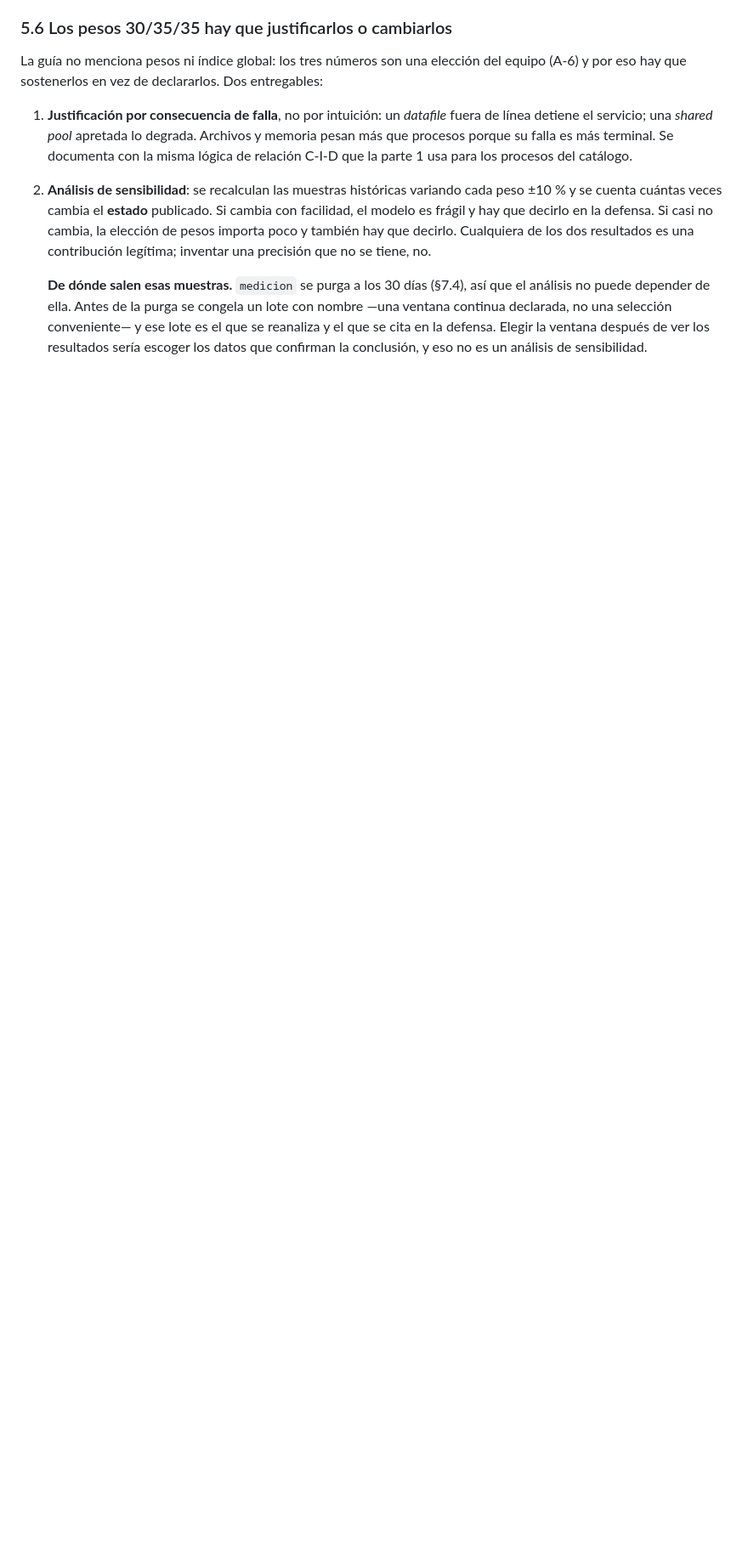
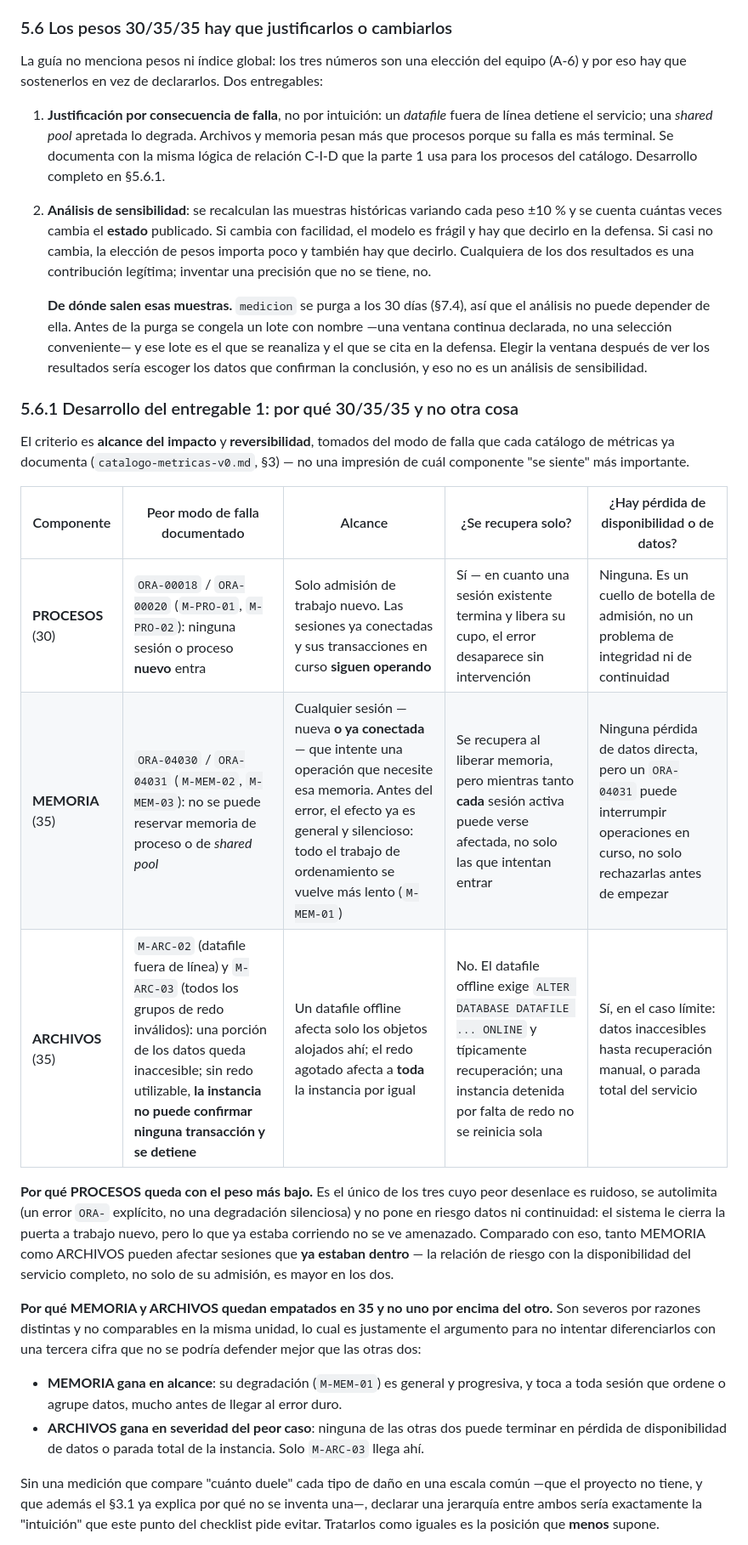
Before and after one commit to FSPABLO/becajo-php-mvc, a Markdown page: documentacion/Parte II/EIF402_Monitor_de_Salud_parte_2.md, the part around one of its changes. Shown at 85% size. Rendered like a GitHub page; blank space fills up the shorter version.

Commit message:
F1: justificar los pesos 30/35/35 por consecuencia de falla
Desarrolla el entregable 1 del §5.6 (que hasta ahora era solo una promesa de
una línea) en una nueva §5.6.1. Compara PROCESOS/MEMORIA/ARCHIVOS por alcance
del impacto y reversibilidad, usando el modo de falla que cada ficha del
catálogo ya documenta (ORA-00018/00020 para procesos, ORA-04030/04031 para
memoria, datafile offline y redo agotado para archivos) en vez de una
impresión subjetiva de importancia.

Procesos queda con el peso más bajo porque su peor caso es autolimitado y no
toca datos. Memoria y archivos quedan empatados en 35 a propósito: son severos
en dimensiones distintas (alcance frente a irreversibilidad) y no hay una
escala común para desempatarlos sin inventar una tercera cifra — que es
exactamente la 'intuición' que este punto pide evitar.

Actualiza también la entrada A-6 del Anexo A para reflejar el argumento y
apuntar a §5.6.1 en vez de §5.6.

Checklist del Estudiante 1 (F1), punto 'Justificar los pesos 30/35/35 por
consecuencia de falla, no por intuición'.

```diff
--- a/documentacion/Parte II/EIF402_Monitor_de_Salud_parte_2.md
+++ b/documentacion/Parte II/EIF402_Monitor_de_Salud_parte_2.md
@@ -599,7 +599,7 @@ equipo (A-6) y por eso hay que sostenerlos en vez de declararlos. Dos entregable
    fuera de línea detiene el servicio; una *shared pool* apretada lo degrada.
    Archivos y memoria pesan más que procesos porque su falla es más terminal.
    Se documenta con la misma lógica de relación C-I-D que la parte 1 usa para los
-   procesos del catálogo.
+   procesos del catálogo. Desarrollo completo en §5.6.1.
 2. **Análisis de sensibilidad**: se recalculan las muestras históricas variando
    cada peso ±10 % y se cuenta cuántas veces cambia el **estado** publicado. Si
    cambia con facilidad, el modelo es frágil y hay que decirlo en la defensa. Si
@@ -613,3 +613,42 @@ equipo (A-6) y por eso hay que sostenerlos en vez de declararlos. Dos entregable
    lote es el que se reanaliza y el que se cita en la defensa. Elegir la ventana
    después de ver los resultados sería escoger los datos que confirman la
    conclusión, y eso no es un análisis de sensibilidad.
+
+### 5.6.1 Desarrollo del entregable 1: por qué 30/35/35 y no otra cosa
+
+El criterio es **alcance del impacto** y **reversibilidad**, tomados del modo de
+falla que cada catálogo de métricas ya documenta (`catalogo-metricas-v0.md`,
+§3) — no una impresión de cuál componente "se siente" más importante.
+
+| Componente | Peor modo de falla documentado | Alcance | ¿Se recupera solo? | ¿Hay pérdida de disponibilidad o de datos? |
+|---|---|---|---|---|
+| **PROCESOS** (30) | `ORA-00018` / `ORA-00020` (`M-PRO-01`, `M-PRO-02`): ninguna sesión o proceso **nuevo** entra | Solo admisión de trabajo nuevo. Las sesiones ya conectadas y sus transacciones en curso **siguen operando** | Sí — en cuanto una sesión existente termina y libera su cupo, el error desaparece sin intervención | Ninguna. Es un cuello de botella de admisión, no un problema de integridad ni de continuidad |
+| **MEMORIA** (35) | `ORA-04030` / `ORA-04031` (`M-MEM-02`, `M-MEM-03`): no se puede reservar memoria de proceso o de *shared pool* | Cualquier sesión —nueva **o ya conectada**— que intente una operación que necesite esa memoria. Antes del error, el efecto ya es general y silencioso: todo el trabajo de ordenamiento se vuelve más lento (`M-MEM-01`) | Se recupera al liberar memoria, pero mientras tanto **cada** sesión activa puede verse afectada, no solo las que intentan entrar | Ninguna pérdida de datos directa, pero un `ORA-04031` puede interrumpir operaciones en curso, no solo rechazarlas antes de empezar |
+| **ARCHIVOS** (35) | `M-ARC-02` (datafile fuera de línea) y `M-ARC-03` (todos los grupos de redo inválidos): una porción de los datos queda inaccesible; sin redo utilizable, **la instancia no puede confirmar ninguna transacción y se detiene** | Un datafile offline afecta solo los objetos alojados ahí; el redo agotado afecta a **toda** la instancia por igual | No. El datafile offline exige `ALTER DATABASE DATAFILE ... ONLINE` y típicamente recuperación; una instancia detenida por falta de redo no se reinicia sola | Sí, en el caso límite: datos inaccesibles hasta recuperación manual, o parada total del servicio |
+
+**Por qué PROCESOS queda con el peso más bajo.** Es el único de los tres cuyo
+peor desenlace es ruidoso, se autolimita (un error `ORA-` explícito, no una
+degradación silenciosa) y no pone en riesgo datos ni continuidad: el sistema le
+cierra la puerta a trabajo nuevo, pero lo que ya estaba corriendo no se ve
+amenazado. Comparado con eso, tanto MEMORIA como ARCHIVOS pueden afectar
+sesiones que **ya estaban dentro** — la relación de riesgo con la disponibilidad
+del servicio completo, no solo de su admisión, es mayor en los dos.
+
+**Por qué MEMORIA y ARCHIVOS quedan empatados en 35 y no uno por encima del
+otro.** Son severos por razones distintas y no comparables en la misma unidad,
+lo cual es justamente el argumento para no intentar diferenciarlos con una
+tercera cifra que no se podría defender mejor que las otras dos:
+
+- **MEMORIA gana en alcance**: su degradación (`M-MEM-01`) es general y
+  progresiva, y toca a toda sesión que ordene o agrupe datos, mucho antes de
+  llegar al error duro.
+- **ARCHIVOS gana en severidad del peor caso**: ninguna de las otras dos
+  puede terminar en pérdida de disponibilidad de datos o parada total de la
+  instancia. Solo `M-ARC-03` llega ahí.
+
+Sin una medición que compare "cuánto duele" cada tipo de daño en una escala
+común —que el proyecto no tiene, y que además el §3.1 ya explica por qué no se
+inventa una—, declarar una jerarquía entre ambos sería exactamente la
+"intuición" que este punto del checklist pide evitar. Tratarlos como iguales es
+la posición que **menos** supone.
+
```
Also changed, not shown: other parts of documentacion/Parte II/EIF402_Monitor_de_Salud_parte_2.md (+21 -1 lines).
